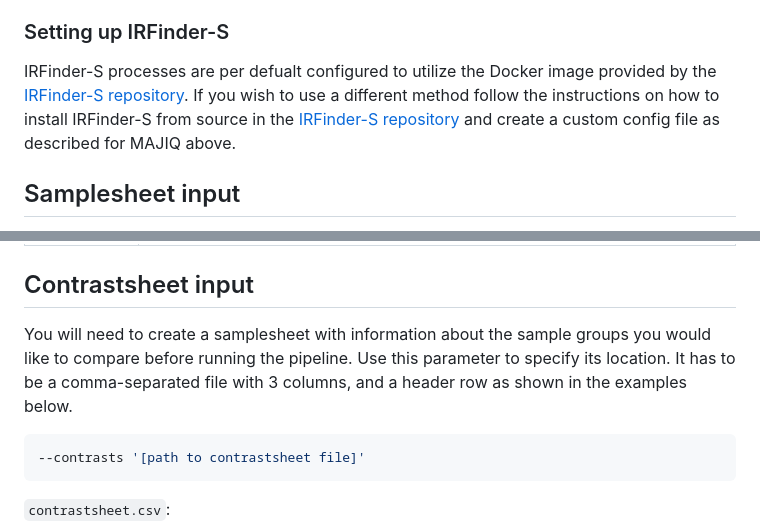
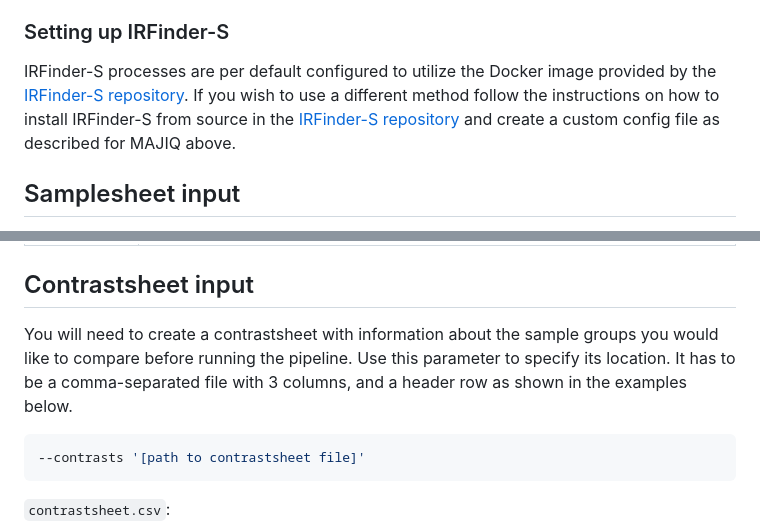
Before and after one commit to ZarnackGroup/majiq_splicing_analysis_pipeline, a Markdown page: docs/usage.md, 2 parts joined by grey strips. GitHub-like rendering.

````diff
--- a/docs/usage.md
+++ b/docs/usage.md
@@ -25,7 +25,7 @@
 
 ### Setting up IRFinder-S
 
-IRFinder-S processes are per defualt configured to utilize the Docker image provided by the [IRFinder-S repository](https://github.com/RitchieLabIGH/IRFinder/wiki/Download-and-Install). If you wish to use a different method follow the instructions on how to install IRFinder-S from source in the [IRFinder-S repository](https://github.com/RitchieLabIGH/IRFinder/wiki/Download-and-Install) and create a custom config file as described for MAJIQ above.
+IRFinder-S processes are per default configured to utilize the Docker image provided by the [IRFinder-S repository](https://github.com/RitchieLabIGH/IRFinder/wiki/Download-and-Install). If you wish to use a different method follow the instructions on how to install IRFinder-S from source in the [IRFinder-S repository](https://github.com/RitchieLabIGH/IRFinder/wiki/Download-and-Install) and create a custom config file as described for MAJIQ above.
 
 ## Samplesheet input
 
@@ -54,7 +54,7 @@ ERR204916,YRI,PATH/TO/ERR204916.Aligned.out.bam
 
 ## Contrastsheet input
 
-You will need to create a samplesheet with information about the sample groups you would like to compare before running the pipeline. Use this parameter to specify its location. It has to be a comma-separated file with 3 columns, and a header row as shown in the examples below.
+You will need to create a contrastsheet with information about the sample groups you would like to compare before running the pipeline. Use this parameter to specify its location. It has to be a comma-separated file with 3 columns, and a header row as shown in the examples below.
 
 ```bash
 --contrasts '[path to contrastsheet file]'
````
Also changed, not shown: docs/output.md (+2 -2 lines), docs/parameters.md (+5 -6 lines).
